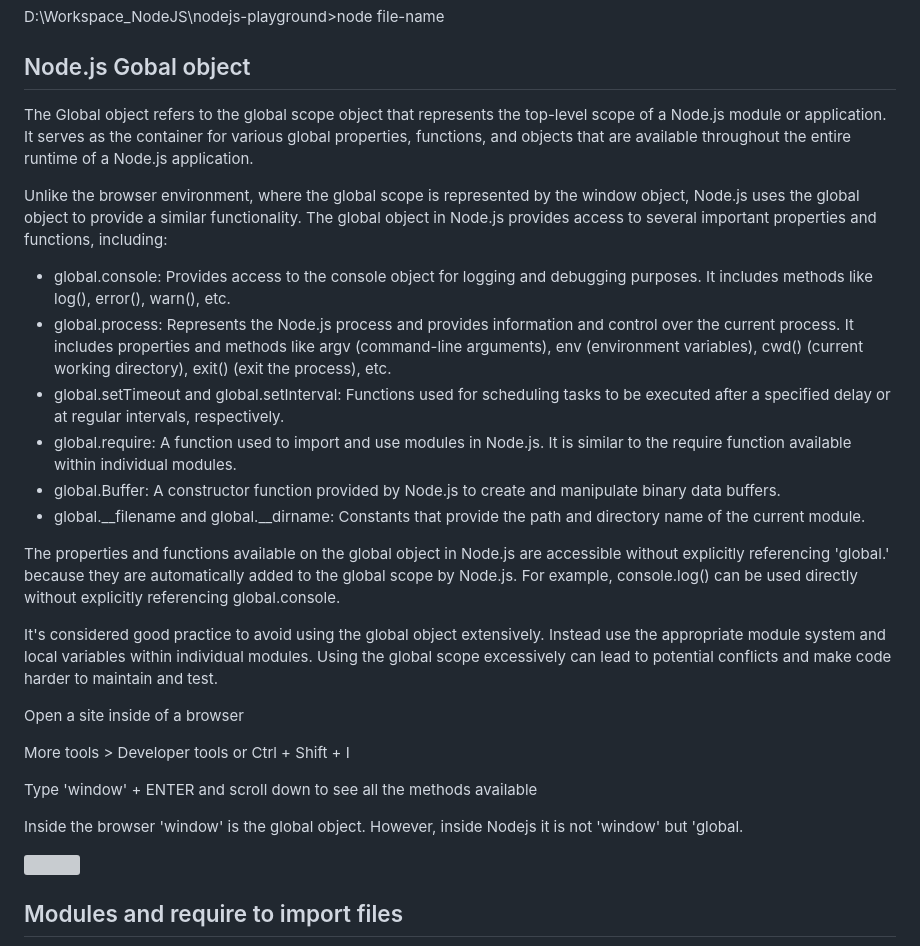
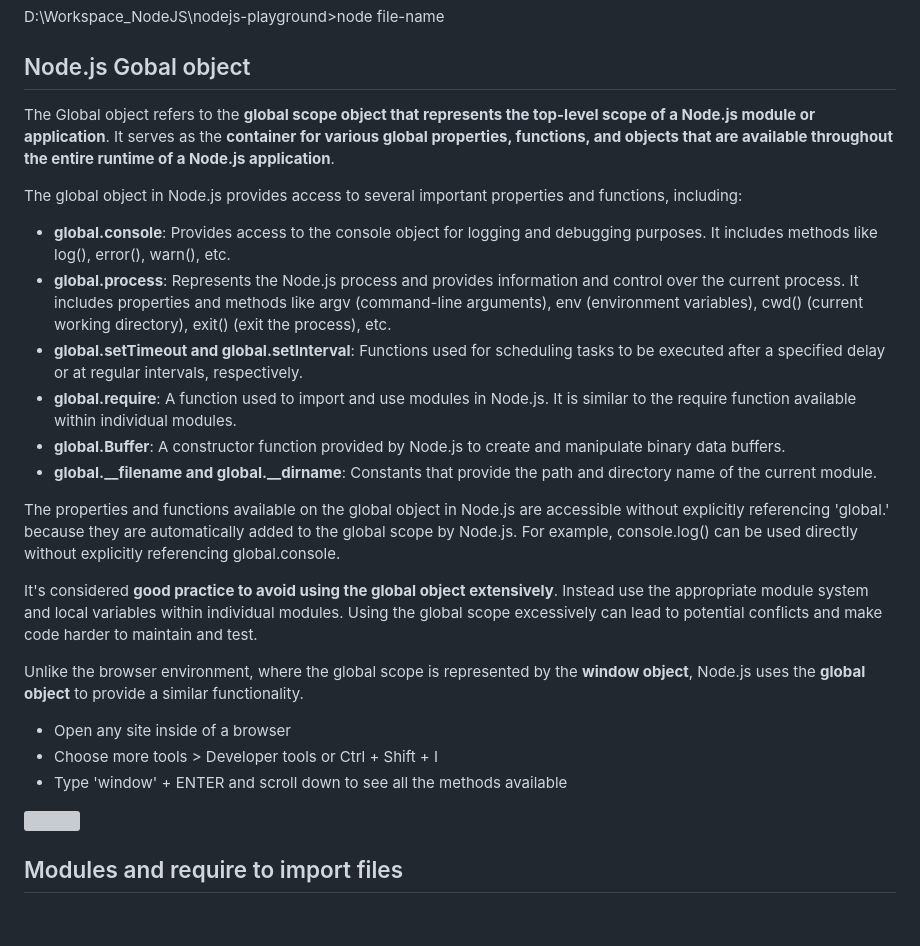
Before and after one commit to siomarapantarotto/nodejs-playground, a Markdown page: README.md, the part around the change. Drawn GitHub-style; blank space fills up the shorter version; grey boxes are pictures that could not be loaded.

Commit message:
Format block ## Node.js Gobal object

```diff
--- a/README.md
+++ b/README.md
@@ -126,28 +126,26 @@ D:\Workspace_NodeJS\nodejs-playground>node file-name
 
 ## Node.js Gobal object
 
-The Global object refers to the global scope object that represents the top-level scope of a Node.js module or application. It serves as the container for various global properties, functions, and objects that are available throughout the entire runtime of a Node.js application.
+The Global object refers to the <b>global scope object that represents the top-level scope of a Node.js module or application</b>. It serves as the <b>container for various global properties, functions, and objects that are available throughout the entire runtime of a Node.js application</b>.
 
-Unlike the browser environment, where the global scope is represented by the window object, Node.js uses the global object to provide a similar functionality. The global object in Node.js provides access to several important properties and functions, including:
+The global object in Node.js provides access to several important properties and functions, including:
 
-- global.console: Provides access to the console object for logging and debugging purposes. It includes methods like log(), error(), warn(), etc.
-- global.process: Represents the Node.js process and provides information and control over the current process. It includes properties and methods like argv (command-line arguments), env (environment variables), cwd() (current working directory), exit() (exit the process), etc.
-- global.setTimeout and global.setInterval: Functions used for scheduling tasks to be executed after a specified delay or at regular intervals, respectively.
-- global.require: A function used to import and use modules in Node.js. It is similar to the require function available within individual modules.
-- global.Buffer: A constructor function provided by Node.js to create and manipulate binary data buffers.
-- global.__filename and global.__dirname: Constants that provide the path and directory name of the current module.
+- <b>global.console</b>: Provides access to the console object for logging and debugging purposes. It includes methods like log(), error(), warn(), etc.
+- <b>global.process</b>: Represents the Node.js process and provides information and control over the current process. It includes properties and methods like argv (command-line arguments), env (environment variables), cwd() (current working directory), exit() (exit the process), etc.
+- <b>global.setTimeout and global.setInterval</b>: Functions used for scheduling tasks to be executed after a specified delay or at regular intervals, respectively.
+- <b>global.require</b>: A function used to import and use modules in Node.js. It is similar to the require function available within individual modules.
+- <b>global.Buffer</b>: A constructor function provided by Node.js to create and manipulate binary data buffers.
+- <b>global.__filename and global.__dirname</b>: Constants that provide the path and directory name of the current module.
 
 The properties and functions available on the global object in Node.js are accessible without explicitly referencing 'global.' because they are automatically added to the global scope by Node.js. For example, console.log() can be used directly without explicitly referencing global.console.
 
-It's considered good practice to avoid using the global object extensively. Instead use the appropriate module system and local variables within individual modules. Using the global scope excessively can lead to potential conflicts and make code harder to maintain and test.
+It's considered <b>good practice to avoid using the global object extensively</b>. Instead use the appropriate module system and local variables within individual modules. Using the global scope excessively can lead to potential conflicts and make code harder to maintain and test.
 
-Open a site inside of a browser
+Unlike the browser environment, where the global scope is represented by the <b>window object</b>, Node.js uses the <b>global object</b> to provide a similar functionality.
 
-More tools > Developer tools or Ctrl + Shift + I
-
-Type 'window' + ENTER and scroll down to see all the methods available
-
-Inside the browser 'window' is the global object. However, inside Nodejs it is not 'window' but 'global.
+- Open any site inside of a browser
+- Choose more tools > Developer tools or Ctrl + Shift + I
+- Type 'window' + ENTER and scroll down to see all the methods available
 
 <p>
   <img src="https://github.com/siomarapantarotto/nodejs-playground/assets/5893219/d4efc220-73b1-4cb2-a510-fda4c74fccbc" />
```
